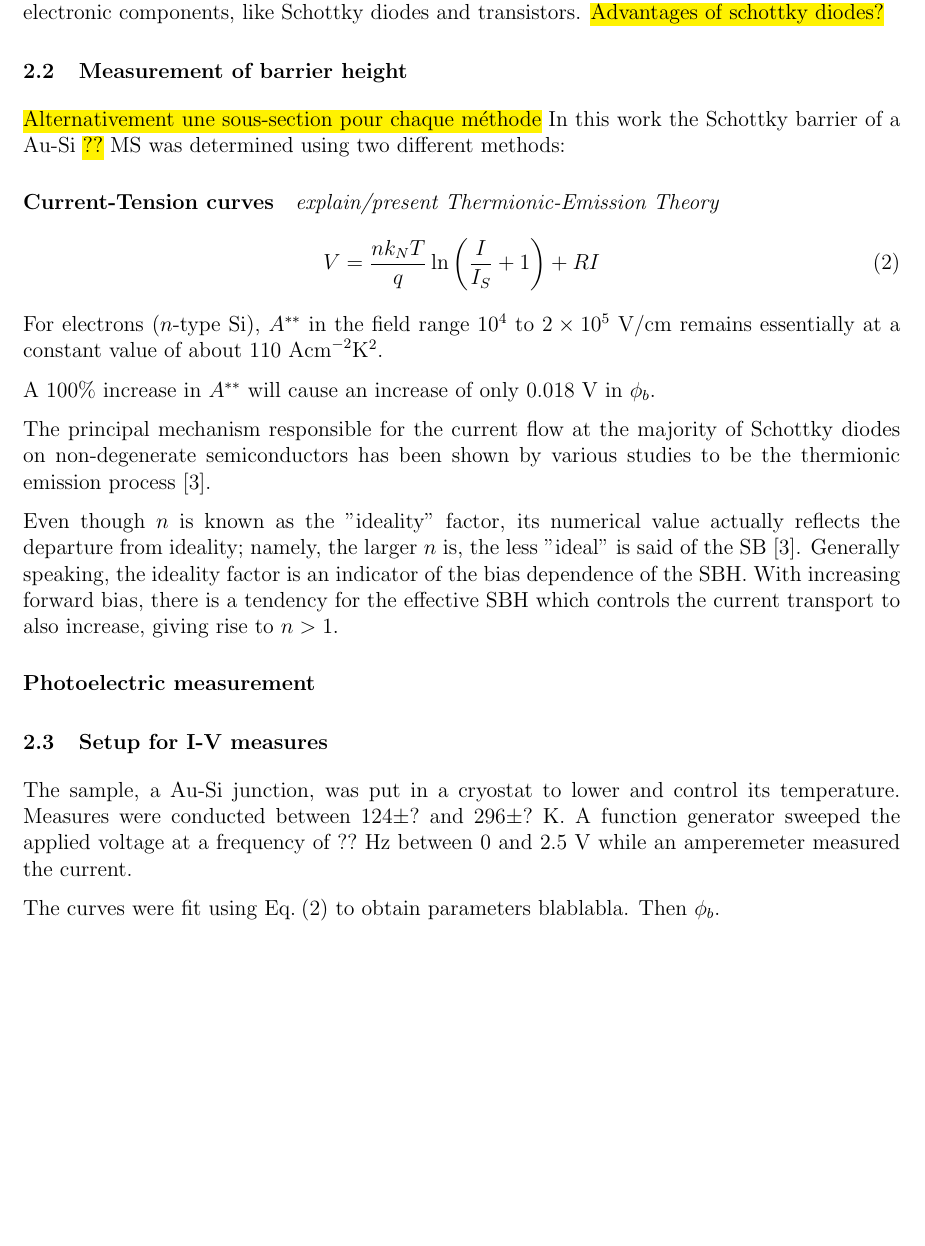
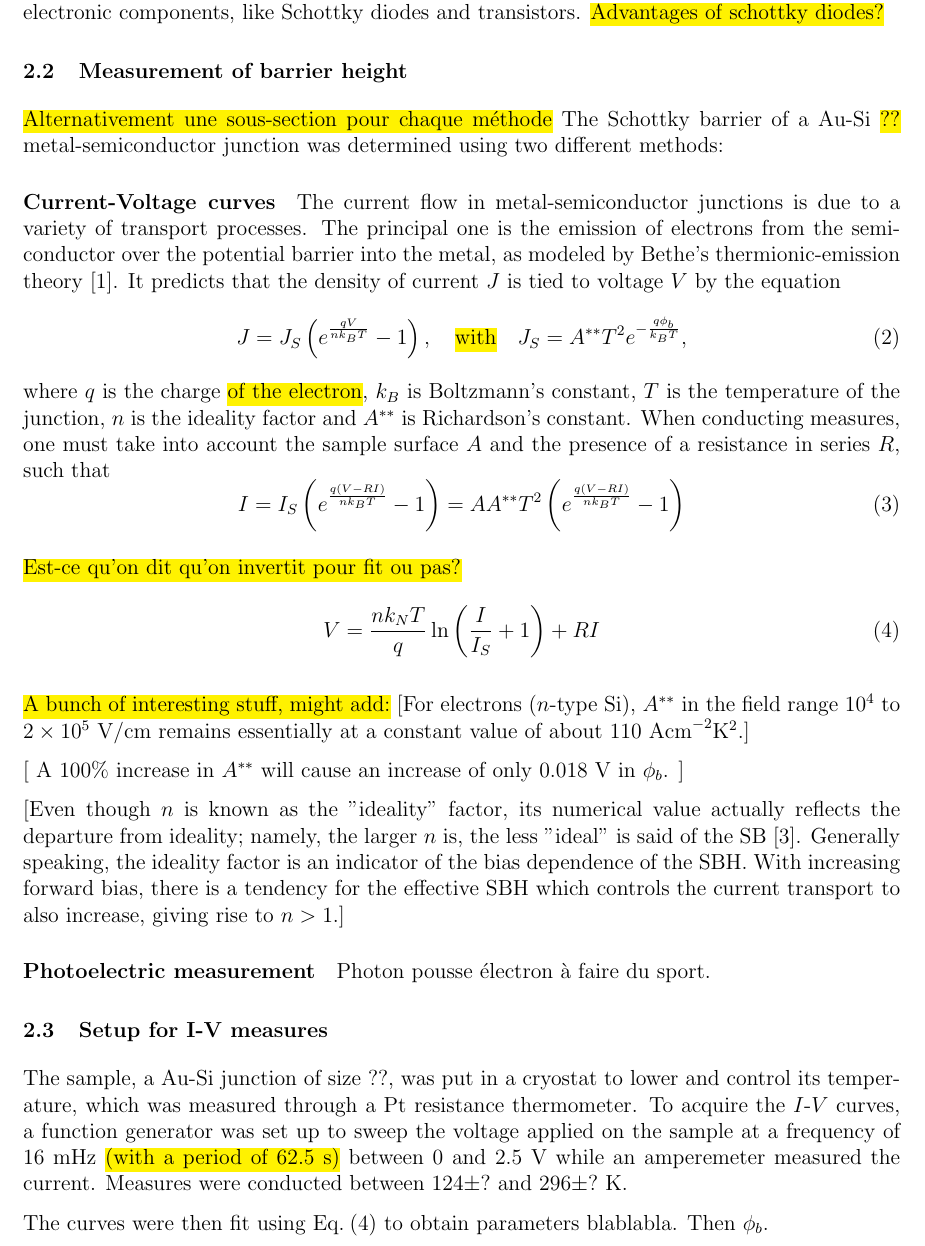
Before and after one commit to TomVdt/TPIII, a LaTeX document (06-photoemission-interne/rapport.tex, which reads 06-photoemission-interne/sections/1-theory-exp-setup.tex): part of page 2 of 4, cut so that both start at the same text, the shorter picture padded with empty space. Compiled offline with pdfLaTeX.

Commit message:
I-V curves, theory

```diff
--- a/06-photoemission-interne/sections/1-theory-exp-setup.tex
+++ b/06-photoemission-interne/sections/1-theory-exp-setup.tex
@@ -25,30 +25,43 @@ This behaviour is the basis of an array of electronic components, like Schottky
 
 \subsection{Measurement of barrier height}
 \hl{Alternativement une sous-section pour chaque méthode}
-In this work the Schottky barrier of a Au-Si \hl{??} MS was determined using two different methods:
+The Schottky barrier of a Au-Si \hl{??} metal-semiconductor junction was determined using two different methods:
 
+\paragraph{Current-Voltage curves}
+The current flow in metal-semiconductor junctions is due to a variety of transport processes.
+The principal one is the emission of electrons from the semiconductor over the potential barrier into the metal, as modeled by Bethe's thermionic-emission theory \cite{sze_physics_2007}.
+It predicts that the density of current $J$ is tied to voltage $V$ by the equation
+\begin{equation} \label{eq:thermionic_emission_current}
+    J = J_S \left( e^{\frac{qV}{n k_B T}} - 1 \right), \quad \text{\hl{with}} \quad J_S = A^{**} T^2 e^{-\frac{q \phi_b}{k_B T}},
+\end{equation}
+where $q$ is the charge \hl{of the electron}, $k_B$ is Boltzmann's constant, $T$ is the temperature of the junction, $n$ is the ideality factor and $A^{**}$ is Richardson's constant.
+When conducting measures, one must take into account the sample surface $A$ and the presence of a resistance in series $R$, such that
+\begin{equation}
+    I = I_S \left( e^{\frac{q (V- RI)}{n k_B T}} - 1\right) = A A^{**} T^2 \left( e^{\frac{q (V- RI)}{n k_B T}} - 1\right)
+\end{equation}
 
-\paragraph{Current-Tension curves}
-\emph{explain/present Thermionic-Emission Theory}
+\hl{Est-ce qu'on dit qu'on invertit pour fit ou pas?}
 \begin{equation} \label{eq:IV-curve}
     V = \frac{n k_N T}{q} \ln \left( \frac{I}{I_S} +1 \right) + RI
 \end{equation}
-For electrons ($n$-type Si), $A^{**}$ in the field range $10^4$ to $2\times 10^5$ V/cm remains essentially at a constant value of about 110 \unit{A cm^{-2} K^2}.
 
-A $100 \%$ increase in $A^{**}$ will cause an increase of only $0.018$ V in $\phi_b$.
+\hl{A bunch of interesting stuff, might add:}
+[For electrons ($n$-type Si), $A^{**}$ in the field range $10^4$ to $2\times 10^5$ V/cm remains essentially at a constant value of about 110 \unit{A cm^{-2} K^2}.]
 
-The principal mechanism responsible for the current flow at the majority of Schottky diodes on non-degenerate semiconductors has been shown by various studies to be the thermionic emission process \cite{tung_recent_2001}.
+[ A $100 \%$ increase in $A^{**}$ will cause an increase of only $0.018$ V in $\phi_b$. ]
 
-Even though $n$ is known as the  "ideality" factor, its numerical value actually reflects the departure from ideality; namely, the larger $n$ is, the less "ideal" is said of the SB \cite{tung_recent_2001}.
-Generally speaking, the ideality factor is an indicator of the bias dependence of the SBH. With increasing forward bias, there is a tendency for the effective SBH which controls the current transport to also increase, giving rise to $n > 1$.
+
+[Even though $n$ is known as the  "ideality" factor, its numerical value actually reflects the departure from ideality; namely, the larger $n$ is, the less "ideal" is said of the SB \cite{tung_recent_2001}.
+Generally speaking, the ideality factor is an indicator of the bias dependence of the SBH. With increasing forward bias, there is a tendency for the effective SBH which controls the current transport to also increase, giving rise to $n > 1$.]
+
 
 \paragraph{Photoelectric measurement}
-
+Photon pousse électron à faire du sport.
 
 \subsection{Setup for I-V measures}
-The sample, a Au-Si junction, was put in a cryostat to lower and control its temperature.
+The sample, a Au-Si junction of size ??, was put in a cryostat to lower and control its temperature, which was measured through a Pt resistance thermometer.
+To acquire the $I$-$V$ curves, a function generator was set up to sweep the voltage applied on the sample at a frequency of $16$ mHz \hl{(with a period of 62.5 s)} between $0$ and $2.5$ V while an amperemeter measured the current.
 Measures were conducted between $124 \pm ?$ and $296\pm?$ K.
-A function generator sweeped the applied voltage at a frequency of $??$ Hz between $0$ and $2.5$ V while an amperemeter measured the current.
 
-The curves were fit using \autoref{eq:IV-curve} to obtain parameters blablabla.
+The curves were then fit using \autoref{eq:IV-curve} to obtain parameters blablabla.
 Then $\phi_b$.
```
